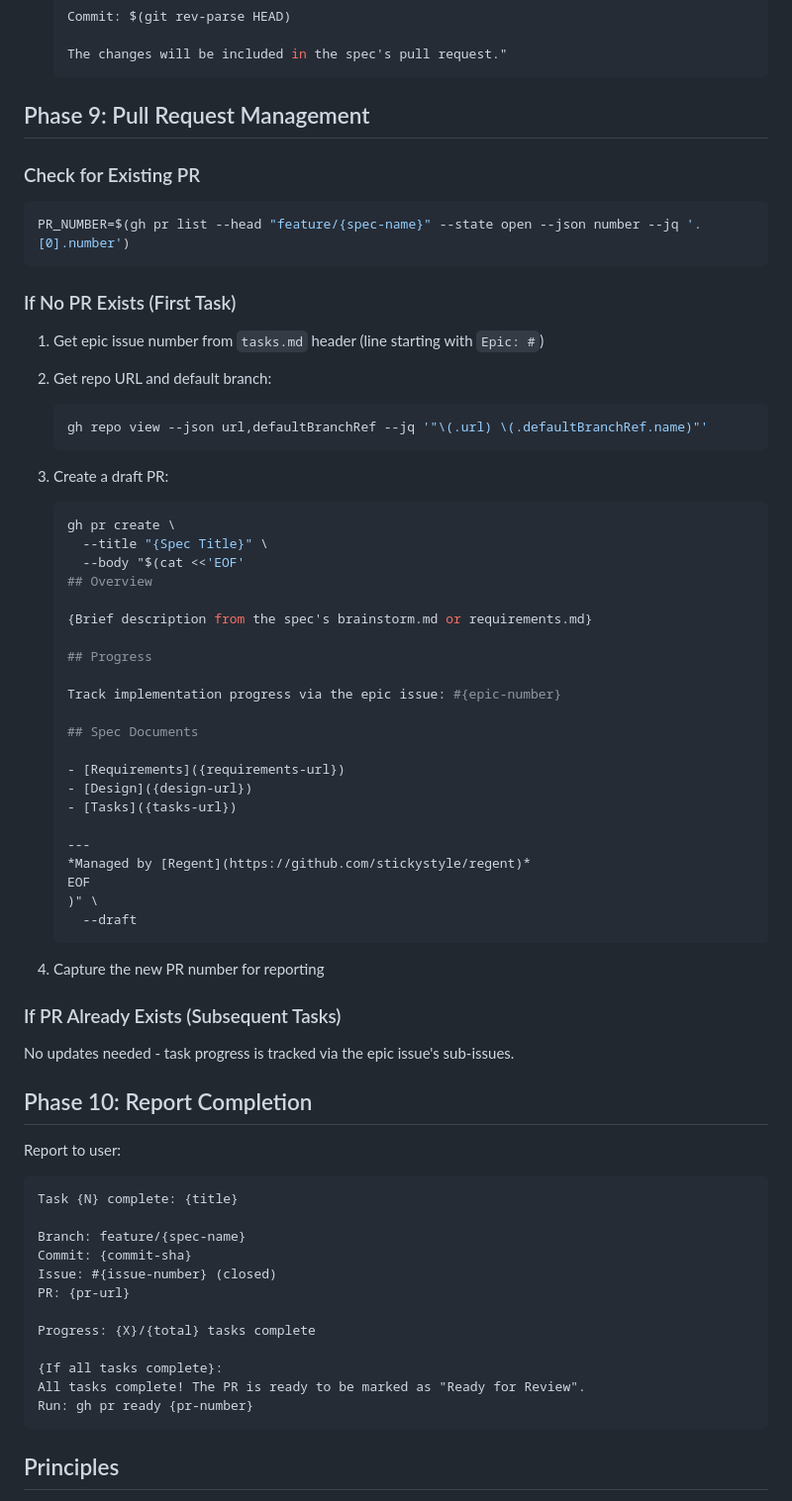
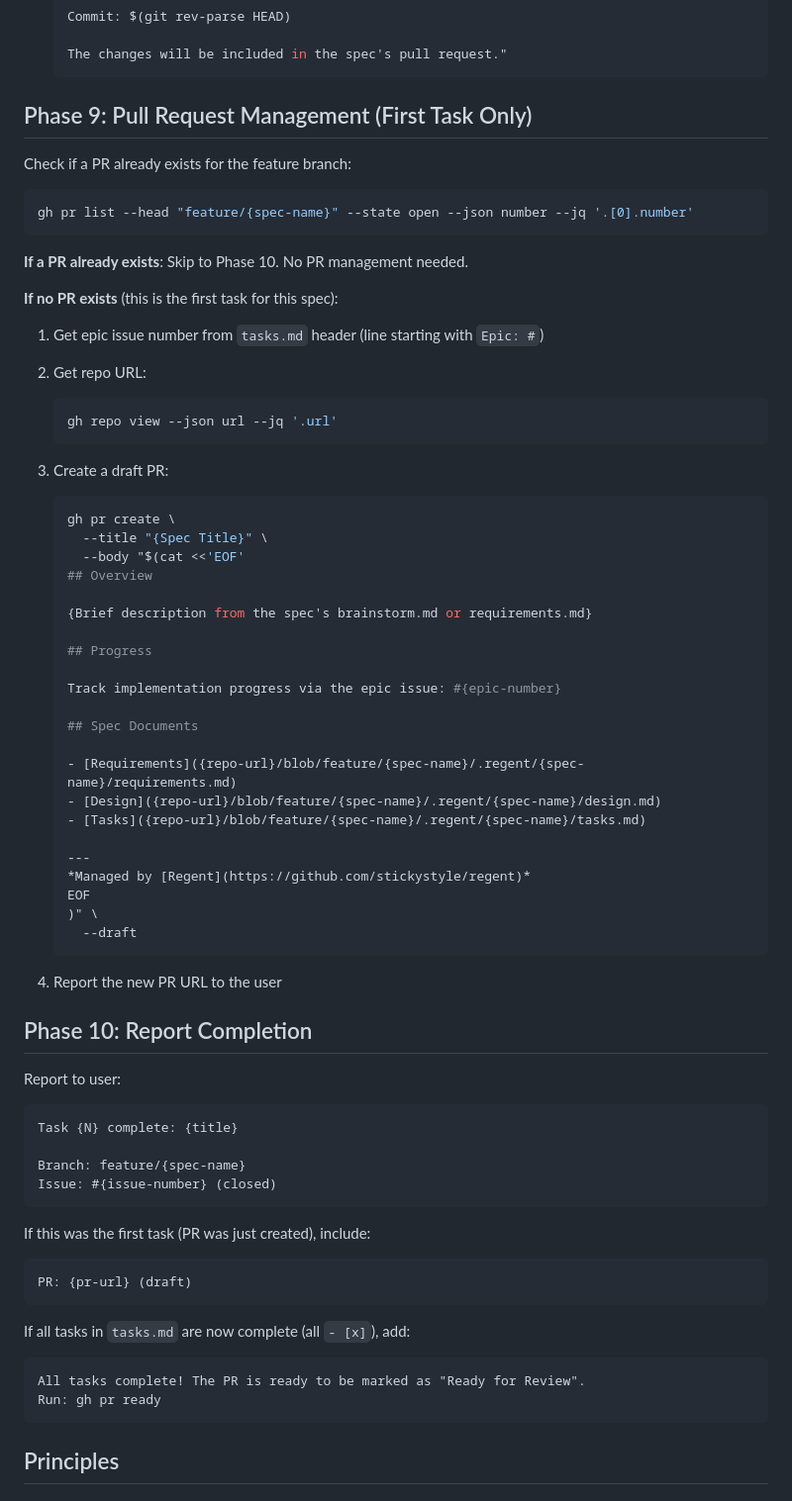
Before and after one commit to stickystyle/regent, a Markdown page: plugin/commands/execute-issue.md, the part around the change. Shown at 99% size. Rendered like a GitHub page.

Commit message:
refactor(plugin): simplify execute-issue completion phases
Remove redundant git/gh operations on subsequent tasks:
- Skip PR lookup if PR already exists
- Remove progress counting (grep for completed tasks)
- Remove commit SHA from completion report
- Only show PR URL when newly created

🤖 Generated with [Claude Code](https://claude.com/claude-code)

Co-Authored-By: Claude Opus 4.5 <noreply@anthropic.com>

````diff
--- a/plugin/commands/execute-issue.md
+++ b/plugin/commands/execute-issue.md
@@ -351,21 +351,23 @@ Once verified:
    The changes will be included in the spec's pull request."
    ```
 
-## Phase 9: Pull Request Management
+## Phase 9: Pull Request Management (First Task Only)
 
-### Check for Existing PR
+Check if a PR already exists for the feature branch:
 
 ```bash
-PR_NUMBER=$(gh pr list --head "feature/{spec-name}" --state open --json number --jq '.[0].number')
+gh pr list --head "feature/{spec-name}" --state open --json number --jq '.[0].number'
 ```
 
-### If No PR Exists (First Task)
+**If a PR already exists**: Skip to Phase 10. No PR management needed.
+
+**If no PR exists** (this is the first task for this spec):
 
 1. Get epic issue number from `tasks.md` header (line starting with `Epic: #`)
 
-2. Get repo URL and default branch:
+2. Get repo URL:
    ```bash
-   gh repo view --json url,defaultBranchRef --jq '"\(.url) \(.defaultBranchRef.name)"'
+   gh repo view --json url --jq '.url'
    ```
 
 3. Create a draft PR:
@@ -383,9 +385,9 @@ PR_NUMBER=$(gh pr list --head "feature/{spec-name}" --state open --json number -
 
    ## Spec Documents
 
-   - [Requirements]({requirements-url})
-   - [Design]({design-url})
-   - [Tasks]({tasks-url})
+   - [Requirements]({repo-url}/blob/feature/{spec-name}/.regent/{spec-name}/requirements.md)
+   - [Design]({repo-url}/blob/feature/{spec-name}/.regent/{spec-name}/design.md)
+   - [Tasks]({repo-url}/blob/feature/{spec-name}/.regent/{spec-name}/tasks.md)
 
    ---
    *Managed by [Regent](https://github.com/stickystyle/regent)*
@@ -394,11 +396,7 @@ PR_NUMBER=$(gh pr list --head "feature/{spec-name}" --state open --json number -
      --draft
    ```
 
-4. Capture the new PR number for reporting
-
-### If PR Already Exists (Subsequent Tasks)
-
-No updates needed - task progress is tracked via the epic issue's sub-issues.
+4. Report the new PR URL to the user
 
 ## Phase 10: Report Completion
 
@@ -407,15 +405,18 @@ Report to user:
 Task {N} complete: {title}
 
 Branch: feature/{spec-name}
-Commit: {commit-sha}
 Issue: #{issue-number} (closed)
-PR: {pr-url}
+```
 
-Progress: {X}/{total} tasks complete
+If this was the first task (PR was just created), include:
+```
+PR: {pr-url} (draft)
+```
 
-{If all tasks complete}:
+If all tasks in `tasks.md` are now complete (all `- [x]`), add:
+```
 All tasks complete! The PR is ready to be marked as "Ready for Review".
-Run: gh pr ready {pr-number}
+Run: gh pr ready
 ```
 
 ## Principles
````
